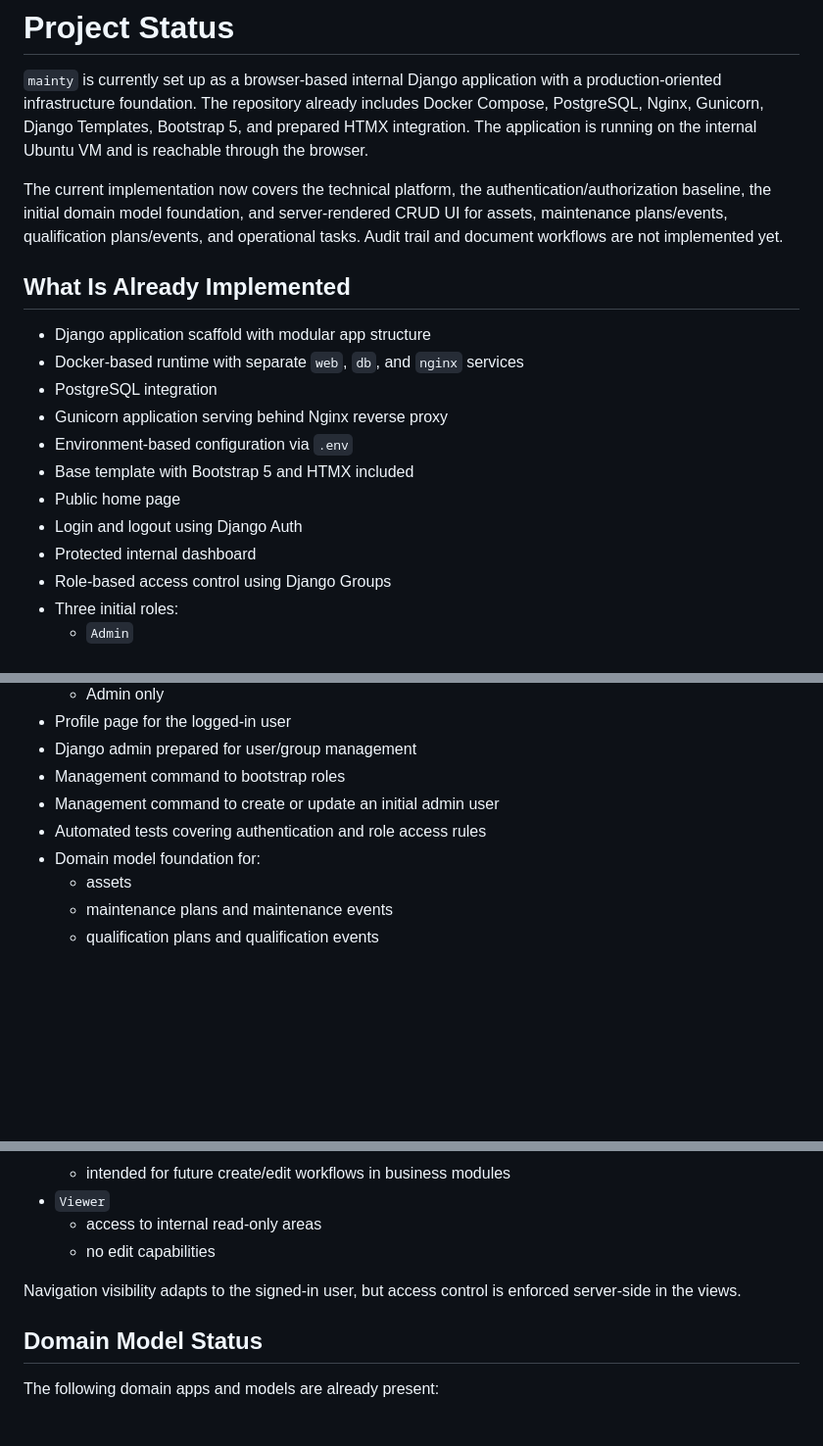
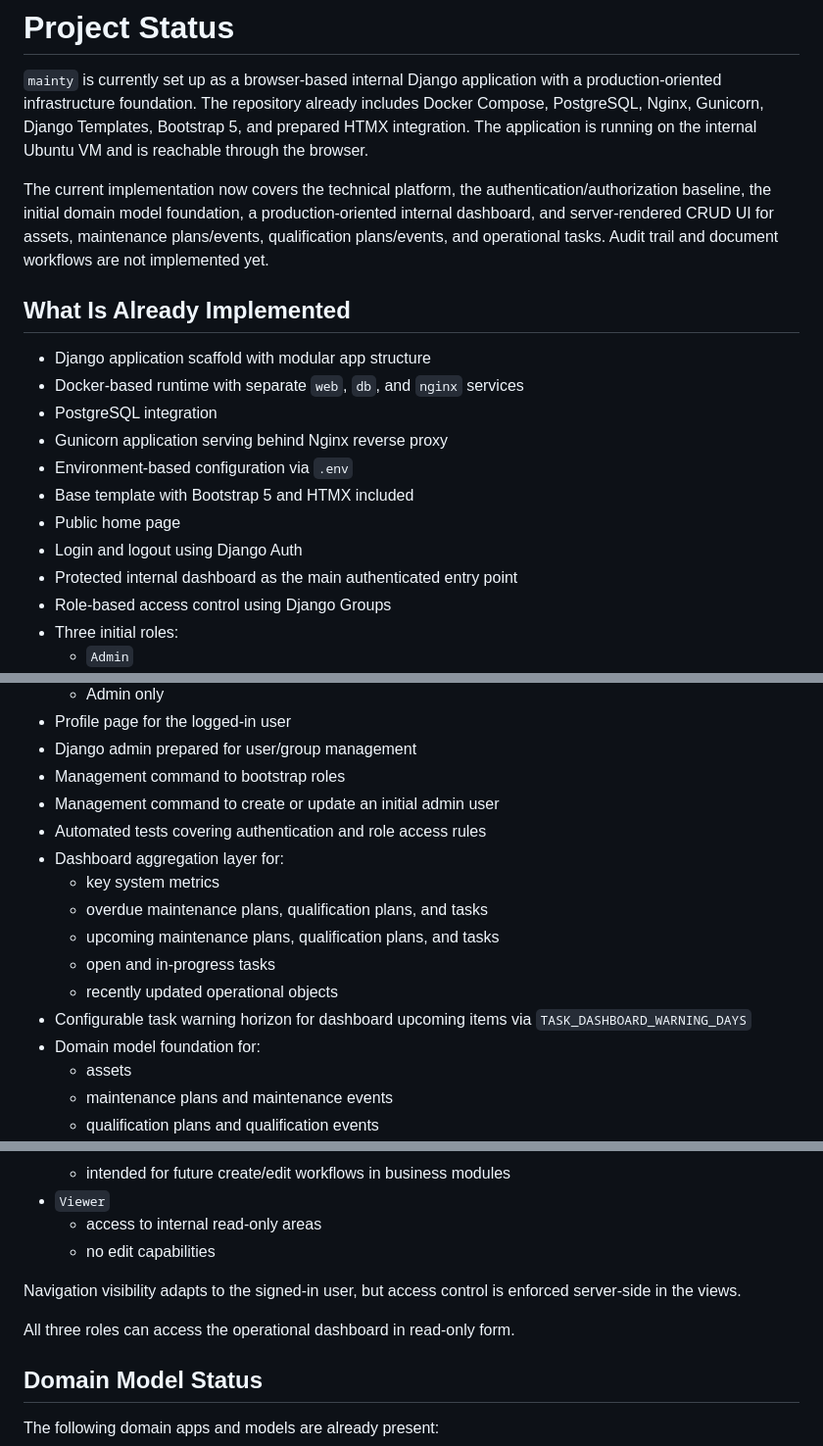
Before and after one commit to Brembo109/mainty, a Markdown page: docs/project-status.md, 3 parts joined by grey strips. Shown at 98% size. Rendered like a GitHub page; blank space fills up the shorter version.

Commit message:
Update project status for dashboard

```diff
--- a/docs/project-status.md
+++ b/docs/project-status.md
@@ -2,7 +2,7 @@
 
 `mainty` is currently set up as a browser-based internal Django application with a production-oriented infrastructure foundation. The repository already includes Docker Compose, PostgreSQL, Nginx, Gunicorn, Django Templates, Bootstrap 5, and prepared HTMX integration. The application is running on the internal Ubuntu VM and is reachable through the browser.
 
-The current implementation now covers the technical platform, the authentication/authorization baseline, the initial domain model foundation, and server-rendered CRUD UI for assets, maintenance plans/events, qualification plans/events, and operational tasks. Audit trail and document workflows are not implemented yet.
+The current implementation now covers the technical platform, the authentication/authorization baseline, the initial domain model foundation, a production-oriented internal dashboard, and server-rendered CRUD UI for assets, maintenance plans/events, qualification plans/events, and operational tasks. Audit trail and document workflows are not implemented yet.
 
 ## What Is Already Implemented
 
@@ -14,7 +14,7 @@ The current implementation now covers the technical platform, the authentication
 - Base template with Bootstrap 5 and HTMX included
 - Public home page
 - Login and logout using Django Auth
-- Protected internal dashboard
+- Protected internal dashboard as the main authenticated entry point
 - Role-based access control using Django Groups
 - Three initial roles:
   - `Admin`
@@ -30,6 +30,13 @@ The current implementation now covers the technical platform, the authentication
 - Management command to bootstrap roles
 - Management command to create or update an initial admin user
 - Automated tests covering authentication and role access rules
+- Dashboard aggregation layer for:
+  - key system metrics
+  - overdue maintenance plans, qualification plans, and tasks
+  - upcoming maintenance plans, qualification plans, and tasks
+  - open and in-progress tasks
+  - recently updated operational objects
+- Configurable task warning horizon for dashboard upcoming items via `TASK_DASHBOARD_WARNING_DAYS`
 - Domain model foundation for:
   - assets
   - maintenance plans and maintenance events
@@ -83,6 +90,8 @@ The current authorization model is intentionally simple and Django-native.
 
 Navigation visibility adapts to the signed-in user, but access control is enforced server-side in the views.
 
+All three roles can access the operational dashboard in read-only form.
+
 ## Domain Model Status
 
 The following domain apps and models are already present:
```
Also changed, not shown: other parts of docs/project-status.md (+3 -0 lines).
